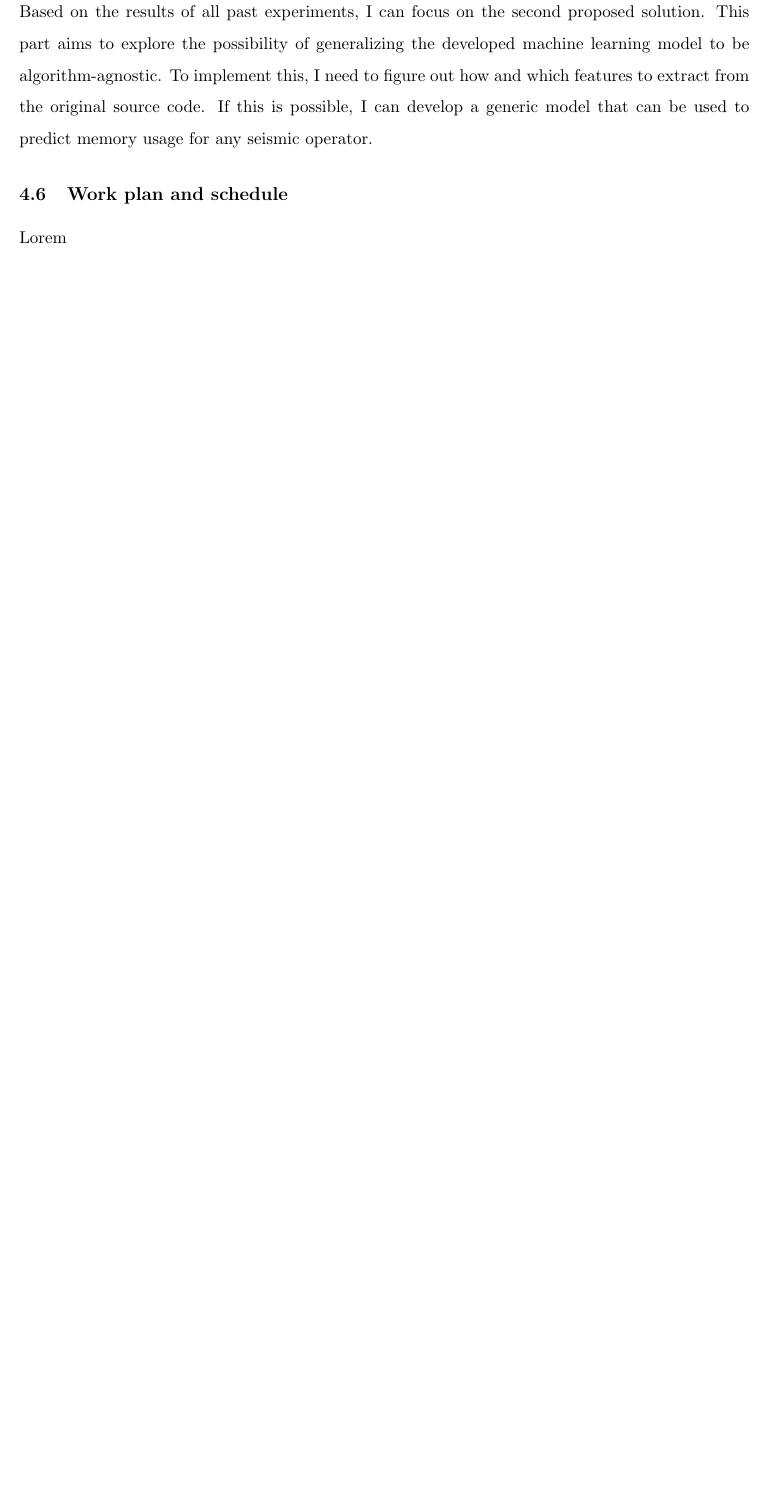
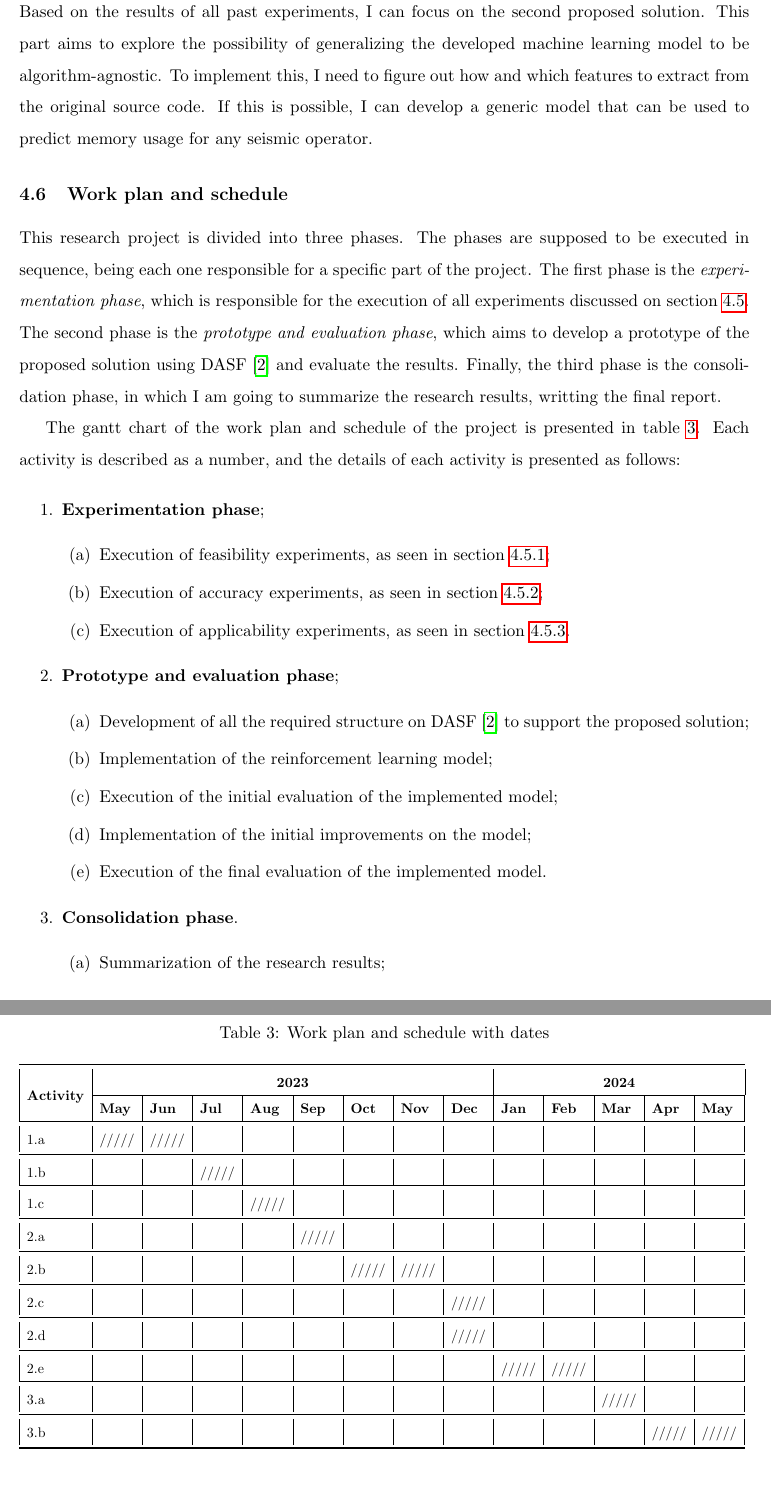
Before and after one commit to delucca-archive/dwsr-eqm, a LaTeX document (main.tex, which reads chapters/4.6-work-plan-and-schedule.tex): part of page 14 of 15 before the commit and two parts of pages 14 and 15 of 16 after it, the two joined at a grey line, cut so that both start at the same text, the shorter picture padded with empty space. The pictures show the PDF file main.pdf that the author committed with the source.

Commit message:
feat: adds work plan and schedule

```diff
--- a/chapters/4.6-work-plan-and-schedule.tex
+++ b/chapters/4.6-work-plan-and-schedule.tex
@@ -1,4 +1,55 @@
 \subsection{Work plan and schedule}
 \label{subsec:work-plan-and-schedule}
 
-Lorem
+This research project is divided into three phases.
+The phases are supposed to be executed in sequence, being each one responsible for a specific part of the project.
+The first phase is the \emph{experimentation phase}, which is responsible for the execution of all experiments discussed on section~\ref{subsec:research-questions-and-methodology}.
+The second phase is the \emph{prototype and evaluation phase}, which aims to develop a prototype of the proposed solution using \ac{DASF}~\cite{dasf} and evaluate the results.
+Finally, the third phase is the \empth{consolidation phase}, in which I am going to summarize the research results, writting the final report.
+
+The gantt chart of the work plan and schedule of the project is presented in table~\ref{tab:work-plan-and-schedule}.
+Each activity is described as a number, and the details of each activity is presented as follows:
+
+\begin{enumerate}
+  \item \textbf{Experimentation phase};
+    \begin{enumerate}
+      \item Execution of feasibility experiments, as seen in section~\ref{subsubsec:feasibility-experiments};
+      \item Execution of accuracy experiments, as seen in section~\ref{subsubsec:accuracy-experiments};
+      \item Execution of applicability experiments, as seen in section~\ref{subsubsec:applicability-experiments}.
+    \end{enumerate}
+  \item \textbf{Prototype and evaluation phase};
+    \begin{enumerate}
+      \item Development of all the required structure on \ac{DASF}~\cite{dasf} to support the proposed solution;
+      \item Implementation of the reinforcement learning model;
+      \item Execution of the initial evaluation of the implemented model;
+      \item Implementation of the initial improvements on the model;
+      \item Execution of the final evaluation of the implemented model.
+    \end{enumerate}
+  \item \textbf{Consolidation phase}.
+    \begin{enumerate}
+      \item Summarization of the research results;
+      \item Writing of the final report and dissertation.
+    \end{enumerate}
+\end{enumerate}
+
+\begin{table}[ht]
+  \caption{Work plan and schedule with dates}
+  \label{tab:work-plan-and-schedule}
+  \resizebox{\textwidth}{!}{%
+    \begin{tabular}{@{} | l | l | l | l | l | l | l | l | l | l | l | l | l | l | @{}}
+      \toprule
+      \multicolumn{1}{|c|}{\multirow{2}{*}{\textbf{Activity}}} & \multicolumn{8}{c|}{\textbf{2023}}                                                                                     & \multicolumn{5}{c|}{\textbf{2024}} \\ \cline{2-14}
+      \multicolumn{1}{|c|}{}                                   & \textbf{May} & \textbf{Jun} & \textbf{Jul} & \textbf{Aug} & \textbf{Sep} & \textbf{Oct} & \textbf{Nov} & \textbf{Dec} & \textbf{Jan} & \textbf{Feb} & \textbf{Mar} & \textbf{Apr} & \textbf{May} \\ \toprule
+      1.a                                                      & /////        & /////        &              &              &              &              &              &              &              &              &              &              &              \\ \midrule
+      1.b                                                      &              &              & /////        &              &              &              &              &              &              &              &              &              &              \\ \toprule
+      1.c                                                      &              &              &              & /////        &              &              &              &              &              &              &              &              &              \\ \midrule
+      2.a                                                      &              &              &              &              & /////        &              &              &              &              &              &              &              &              \\ \midrule
+      2.b                                                      &              &              &              &              &              & /////        & /////        &              &              &              &              &              &              \\ \midrule
+      2.c                                                      &              &              &              &              &              &              &              & /////        &              &              &              &              &              \\ \midrule
+      2.d                                                      &              &              &              &              &              &              &              & /////        &              &              &              &              &              \\ \midrule
+      2.e                                                      &              &              &              &              &              &              &              &              & /////        & /////        &              &              &              \\ \toprule
+      3.a                                                      &              &              &              &              &              &              &              &              &              &              & /////        &              &              \\ \midrule
+      3.b                                                      &              &              &              &              &              &              &              &              &              &              &              & /////        & /////        \\ \bottomrule
+    \end{tabular}
+  }
+\end{table}
```
Also changed, not shown: chapters/4.5-research-questions-and-methodology.tex (+3 -0 lines), main.pdf.
